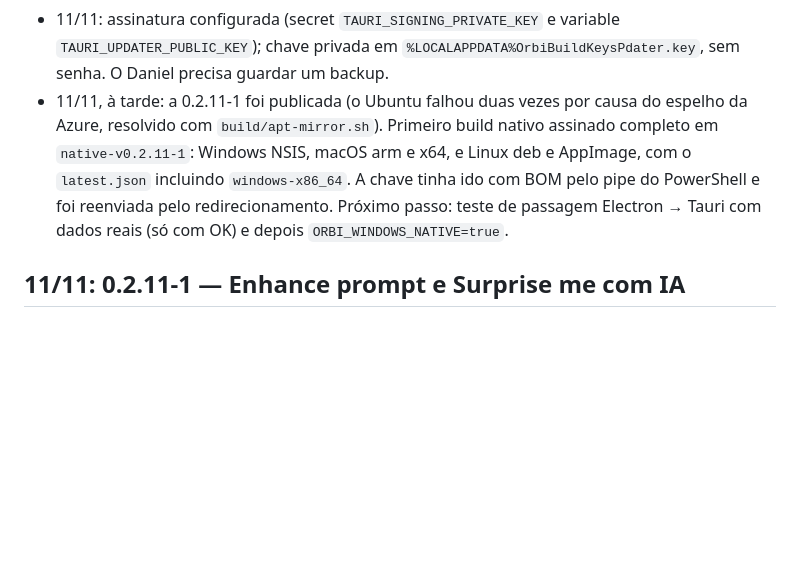
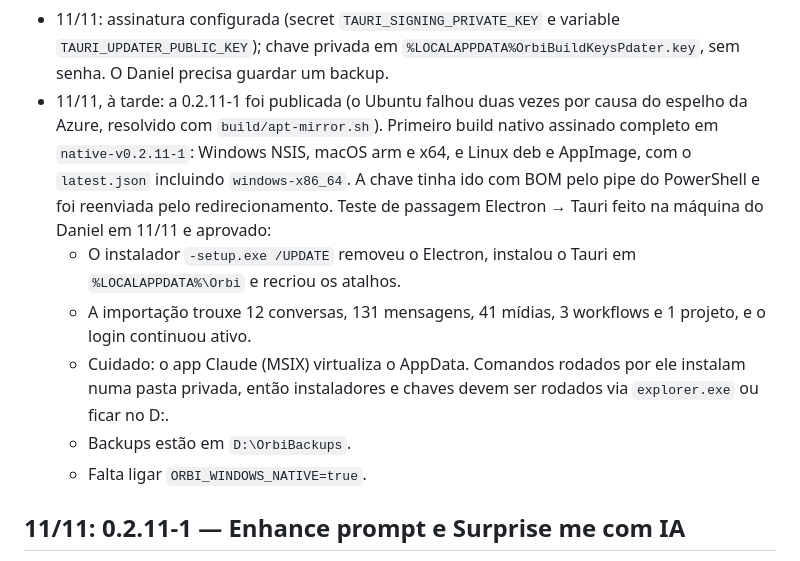
Before and after one commit to iwerry/chatorbit-app, a Markdown page: continue.md, the part around the change. GitHub-like rendering; blank space fills up the shorter version.

Commit message:
Docs: passagem Electron → Tauri testada com dados reais [skip ci]
Co-Authored-By: Claude Opus 5.5 <noreply@anthropic.com>

```diff
--- a/continue.md
+++ b/continue.md
@@ -17,7 +17,12 @@ Documento principal de continuidade do projeto. Atualize este arquivo ao encerra
   4. Ligar a variable `ORBI_WINDOWS_NATIVE=true`.
   5. A próxima versão sai como `Orbi-Setup-<v>.exe` Tauri, e o updater do Electron instala por cima com `/UPDATE`.
 - 11/11: assinatura configurada (secret `TAURI_SIGNING_PRIVATE_KEY` e variable `TAURI_UPDATER_PUBLIC_KEY`); chave privada em `%LOCALAPPDATA%OrbiBuildKeysPdater.key`, sem senha. O Daniel precisa guardar um backup.
-- 11/11, à tarde: a 0.2.11-1 foi publicada (o Ubuntu falhou duas vezes por causa do espelho da Azure, resolvido com `build/apt-mirror.sh`). Primeiro build nativo assinado completo em `native-v0.2.11-1`: Windows NSIS, macOS arm e x64, e Linux deb e AppImage, com o `latest.json` incluindo `windows-x86_64`. A chave tinha ido com BOM pelo pipe do PowerShell e foi reenviada pelo redirecionamento. Próximo passo: teste de passagem Electron → Tauri com dados reais (só com OK) e depois `ORBI_WINDOWS_NATIVE=true`.
+- 11/11, à tarde: a 0.2.11-1 foi publicada (o Ubuntu falhou duas vezes por causa do espelho da Azure, resolvido com `build/apt-mirror.sh`). Primeiro build nativo assinado completo em `native-v0.2.11-1`: Windows NSIS, macOS arm e x64, e Linux deb e AppImage, com o `latest.json` incluindo `windows-x86_64`. A chave tinha ido com BOM pelo pipe do PowerShell e foi reenviada pelo redirecionamento. Teste de passagem Electron → Tauri feito na máquina do Daniel em 11/11 e aprovado:
+  - O instalador `-setup.exe /UPDATE` removeu o Electron, instalou o Tauri em `%LOCALAPPDATA%\Orbi` e recriou os atalhos.
+  - A importação trouxe 12 conversas, 131 mensagens, 41 mídias, 3 workflows e 1 projeto, e o login continuou ativo.
+  - Cuidado: o app Claude (MSIX) virtualiza o AppData. Comandos rodados por ele instalam numa pasta privada, então instaladores e chaves devem ser rodados via `explorer.exe` ou ficar no D:.
+  - Backups estão em `D:\OrbiBackups`.
+  - Falta ligar `ORBI_WINDOWS_NATIVE=true`.
 
 ## 11/11: 0.2.11-1 — Enhance prompt e Surprise me com IA
 
```
